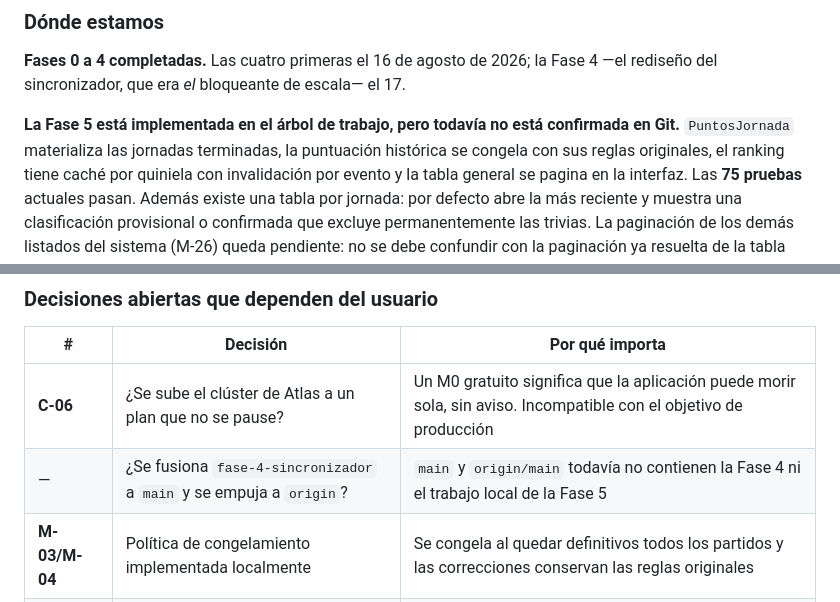
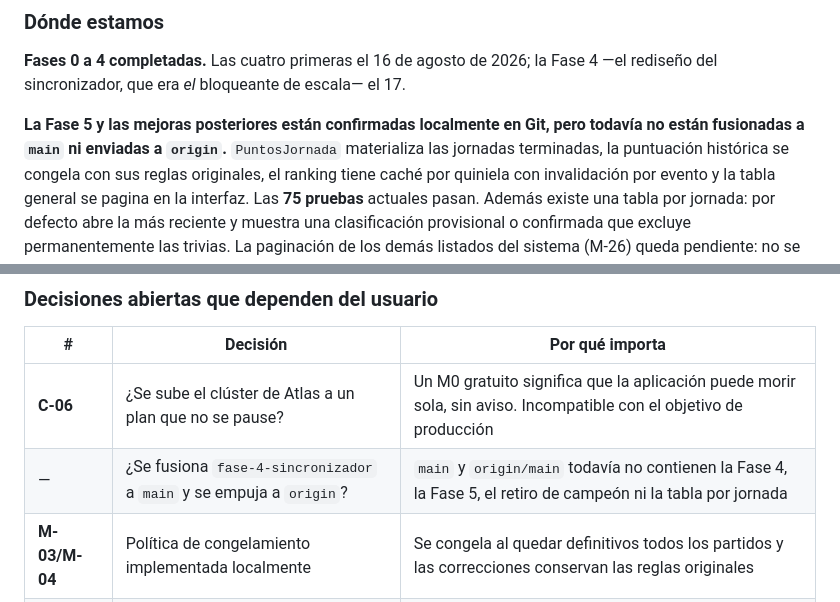
Before and after one commit to mespinoza86/quinieladeportivaglobal, a Markdown page: avance_proyecto.md, 2 parts joined by grey strips. GitHub-like rendering.

```diff
--- a/avance_proyecto.md
+++ b/avance_proyecto.md
@@ -22,8 +22,8 @@
 **Fases 0 a 4 completadas.** Las cuatro primeras el 16 de agosto de 2026; la
 Fase 4 —el rediseño del sincronizador, que era *el* bloqueante de escala— el 17.
 
-**La Fase 5 está implementada en el árbol de trabajo, pero todavía no está
-confirmada en Git.** `PuntosJornada` materializa las jornadas terminadas, la
+**La Fase 5 y las mejoras posteriores están confirmadas localmente en Git, pero
+todavía no están fusionadas a `main` ni enviadas a `origin`.** `PuntosJornada` materializa las jornadas terminadas, la
 puntuación histórica se congela con sus reglas originales, el ranking tiene caché
 por quiniela con invalidación por evento y la tabla general se pagina en la
 interfaz. Las **75 pruebas** actuales pasan. Además existe una tabla por jornada:
@@ -126,7 +127,7 @@ El punto 2 es una decisión de producto, no solo técnica: ver la tabla de abajo
 | # | Decisión | Por qué importa |
 |---|---|---|
 | **C-06** | ¿Se sube el clúster de Atlas a un plan que no se pause? | Un M0 gratuito significa que la aplicación puede morir sola, sin aviso. Incompatible con el objetivo de producción |
-| — | ¿Se fusiona `fase-4-sincronizador` a `main` y se empuja a `origin`? | `main` y `origin/main` todavía no contienen la Fase 4 ni el trabajo local de la Fase 5 |
+| — | ¿Se fusiona `fase-4-sincronizador` a `main` y se empuja a `origin`? | `main` y `origin/main` todavía no contienen la Fase 4, la Fase 5, el retiro de campeón ni la tabla por jornada |
 | **M-03/M-04** | Política de congelamiento implementada localmente | Se congela al quedar definitivos todos los partidos y las correcciones conservan las reglas originales |
 | **M-30** | ¿Se deja la base llamándose `test` o se migra a un nombre propio? | Funciona, pero si alguien "corrige" la URI la aplicación arrancaría vacía y parecería que se perdieron los datos |
 
```
Also changed, not shown: other parts of avance_proyecto.md (+64 -8 lines).
